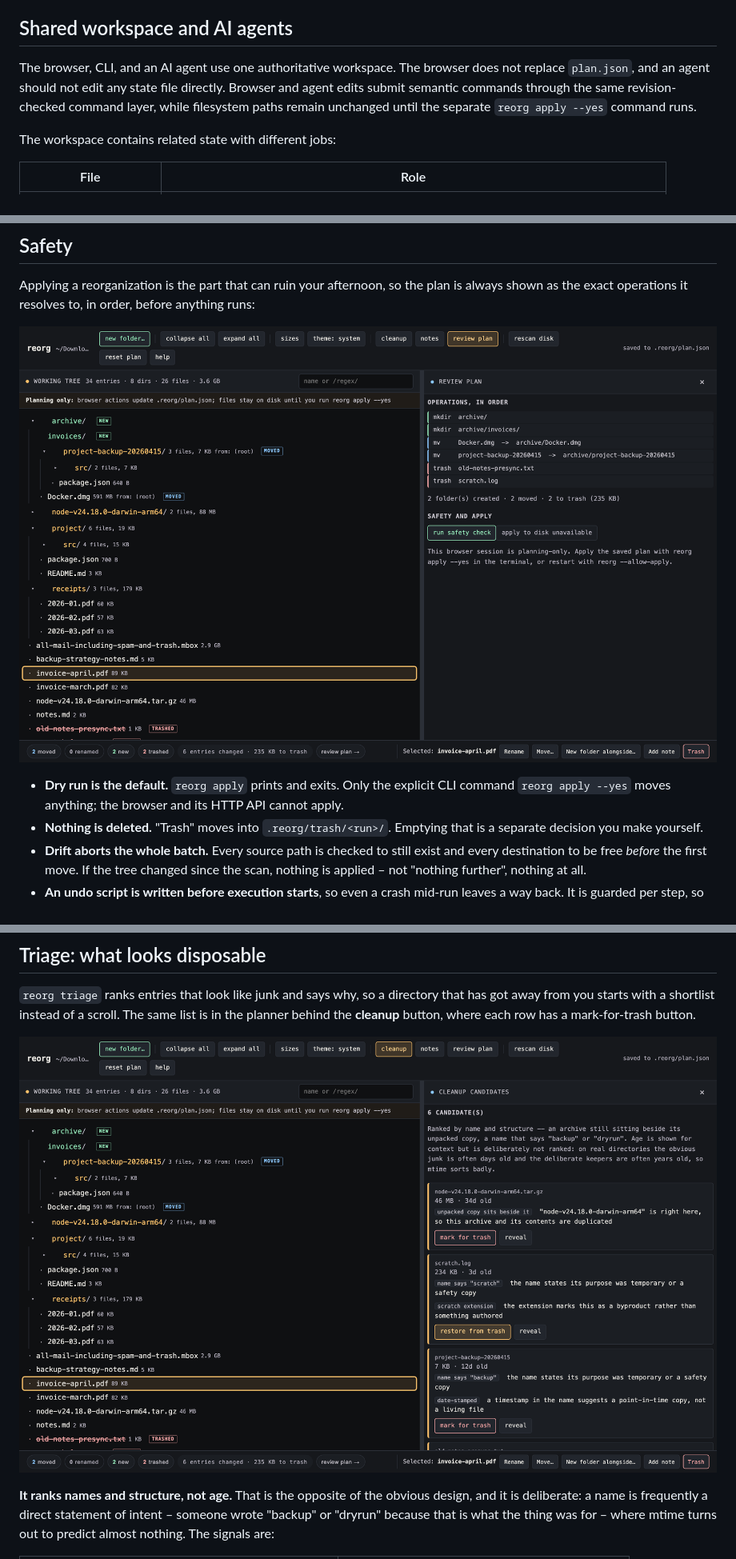
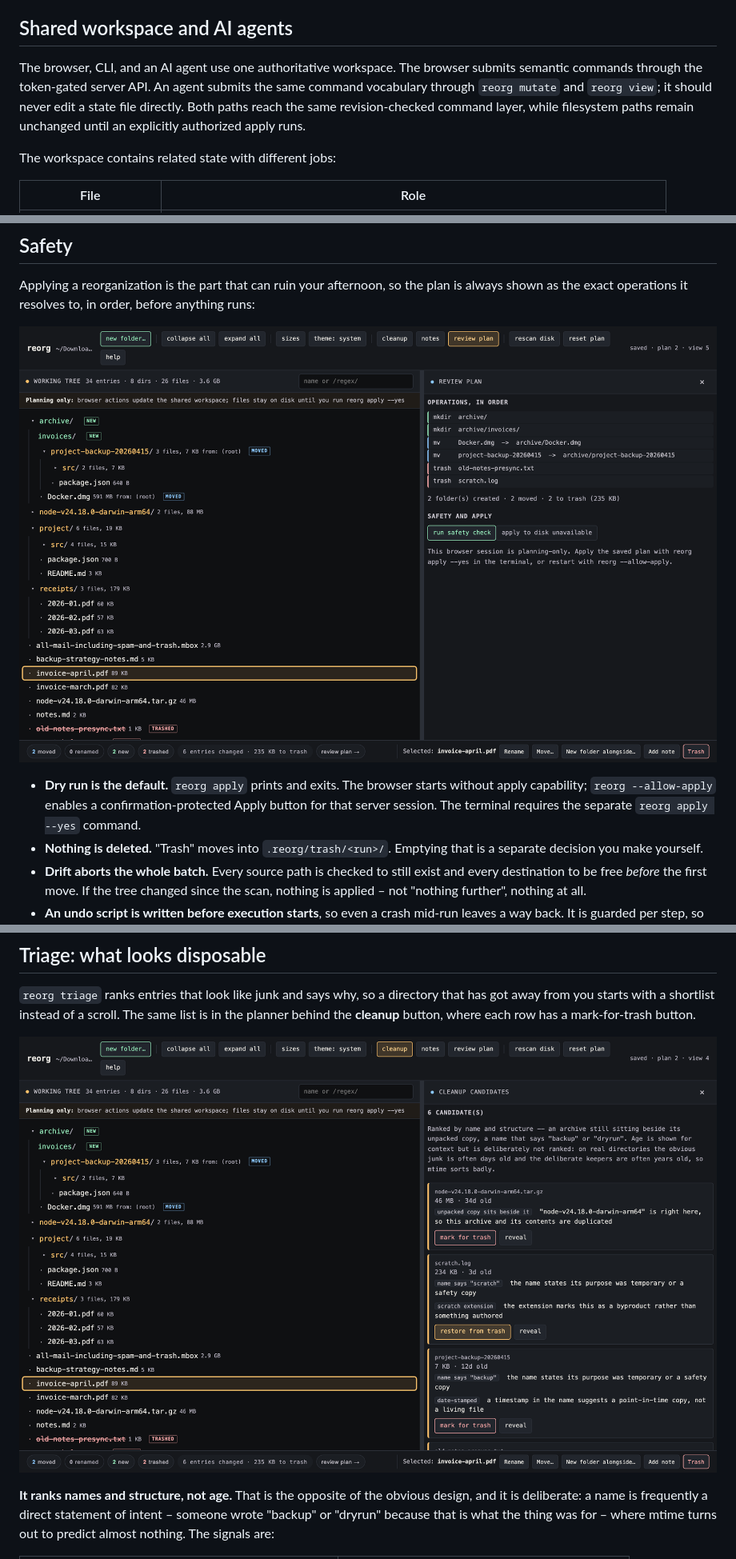
Before and after one commit to j-256/reorg, a Markdown page: README.md, 3 parts joined by grey strips. Shown: that part at 80% size. Rendered like a GitHub page; pictures changed too: docs/review.png, docs/triage.png.

```diff
--- a/README.md
+++ b/README.md
@@ -112,7 +113,7 @@ The planner targets WCAG 2.2 AA overall and adds AAA enhancements where they imp
 
 ## Shared workspace and AI agents
 
-The browser, CLI, and an AI agent use one authoritative workspace. The browser does not replace `plan.json`, and an agent should not edit any state file directly. Browser and agent edits submit semantic commands through the same revision-checked command layer, while filesystem paths remain unchanged until the separate `reorg apply --yes` command runs.
+The browser, CLI, and an AI agent use one authoritative workspace. The browser submits semantic commands through the token-gated server API. An agent submits the same command vocabulary through `reorg mutate` and `reorg view`; it should never edit a state file directly. Both paths reach the same revision-checked command layer, while filesystem paths remain unchanged until an explicitly authorized apply runs.
 
 The workspace contains related state with different jobs:
 
@@ -206,7 +207,7 @@ Applying a reorganization is the part that can ruin your afternoon, so the plan
 
 ![Review panel listing the resolved operations in order, with a run safety check button](docs/review.png)
 
-- **Dry run is the default.** `reorg apply` prints and exits. Only the explicit CLI command `reorg apply --yes` moves anything; the browser and its HTTP API cannot apply.
+- **Dry run is the default.** `reorg apply` prints and exits. The browser starts without apply capability; `reorg --allow-apply` enables a confirmation-protected Apply button for that server session. The terminal requires the separate `reorg apply --yes` command.
 - **Nothing is deleted.** "Trash" moves into `.reorg/trash/<run>/`. Emptying that is a separate decision you make yourself.
 - **Drift aborts the whole batch.** Every source path is checked to still exist and every destination to be free *before* the first move. If the tree changed since the scan, nothing is applied – not "nothing further", nothing at all.
 - **An undo script is written before execution starts**, so even a crash mid-run leaves a way back. It is guarded per step, so running it after a partial apply undoes only what happened.
```
Also changed, not shown: other parts of README.md (+5 -3 lines), docs/move.png, docs/planner.png, 1 other file.
